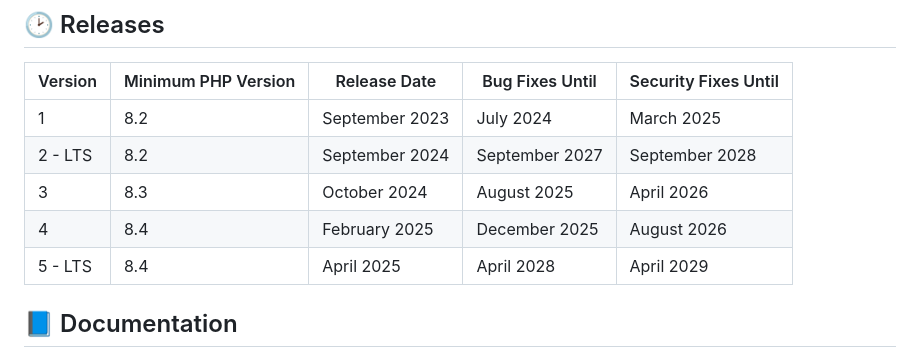
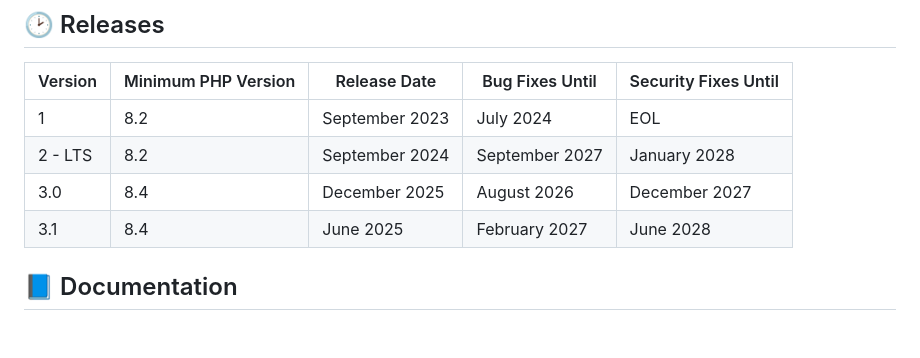
Before and after one commit to codefyphp/skeleton, a Markdown page: README.md, the part around the change. Rendered like a GitHub page; blank space fills up the shorter version.

Commit message:
Updated release schedule.
Signed-off-by: Joshua Parker <joshua@joshuaparker.dev>

```diff
--- a/README.md
+++ b/README.md
@@ -69,11 +69,10 @@ Once the server starts, visit the new install at `http://localhost:8080`.
 
 | Version | Minimum PHP Version | Release Date   | Bug Fixes Until | Security Fixes Until |
 |---------|---------------------|----------------|-----------------|----------------------|
-| 1       | 8.2                 | September 2023 | July 2024       | March 2025           |
-| 2 - LTS | 8.2                 | September 2024 | September 2027  | September 2028       |
-| 3       | 8.3                 | October 2024   | August 2025     | April 2026           |
-| 4       | 8.4                 | February 2025  | December 2025   | August 2026          |
-| 5 - LTS | 8.4                 | April 2025     | April 2028      | April 2029           |
+| 1       | 8.2                 | September 2023 | July 2024       | EOL                  |
+| 2 - LTS | 8.2                 | September 2024 | September 2027  | January 2028         |
+| 3.0     | 8.4                 | December 2025  | August 2026     | December 2027        |
+| 3.1     | 8.4                 | June 2025      | February 2027   | June 2028            |
 
 ## 📘 Documentation
 
```
